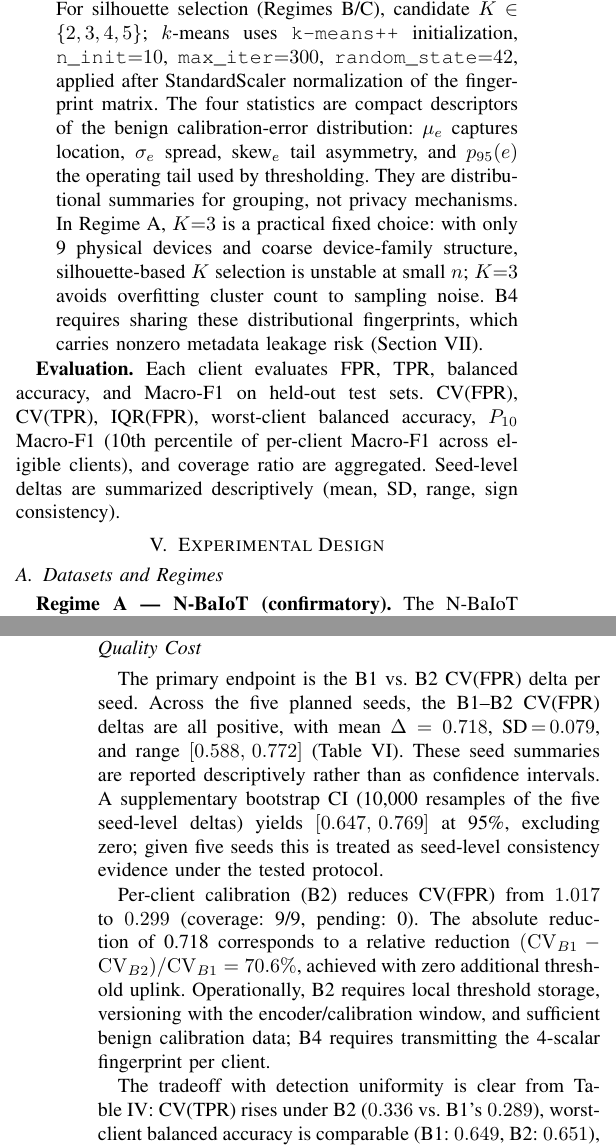
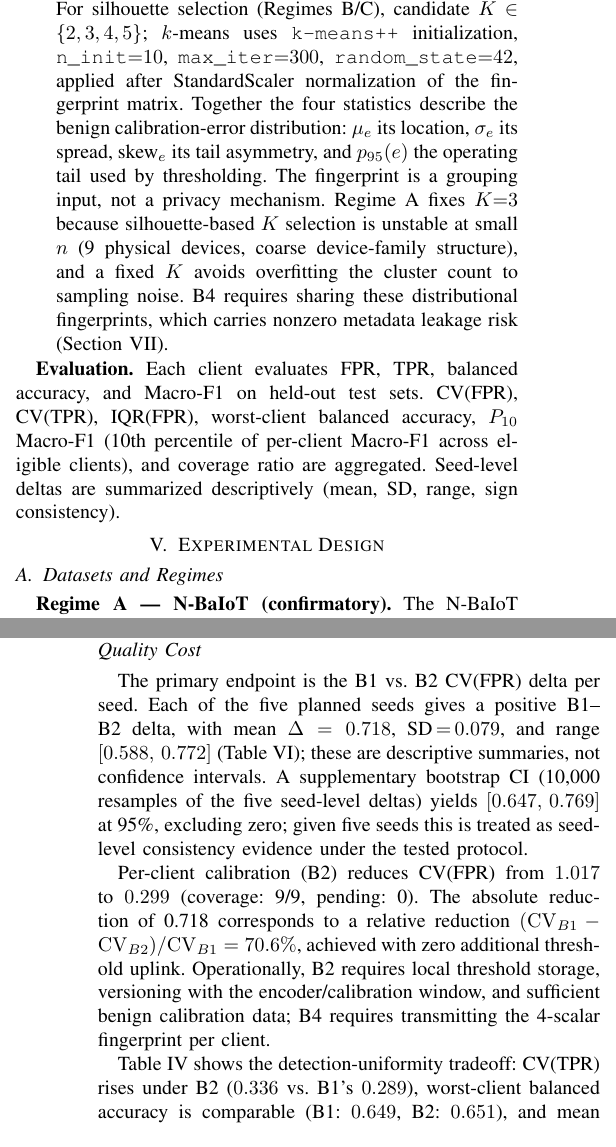
Before and after one commit to naslouby-salahe/datp, a LaTeX paper (paper/DATP.tex, which reads paper/sections/experiments.tex, paper/sections/framework.tex, paper/sections/results.tex): two parts of the columns of pages 3 and 5 of 8, joined at a grey line, cut so that both start at the same text. Compiled offline with pdfLaTeX.

Commit message:
New final paper

```diff
--- a/paper/sections/experiments.tex
+++ b/paper/sections/experiments.tex
@@ -3,7 +3,7 @@
 
 \subsection{Datasets and Regimes}
 
-\textbf{Regime A — N-BaIoT (confirmatory).}
+\textbf{Regime A --- N-BaIoT (confirmatory).}
 The N-BaIoT dataset~\cite{meidan2018n} contains traffic from nine physical IoT devices
 grouped by the configured device-family taxonomy, infected with Mirai and BASHLITE botnets.
 Each physical device is one FL client ($K=9$).
--- a/paper/sections/framework.tex
+++ b/paper/sections/framework.tex
@@ -67,13 +67,13 @@ Four policies operate on the shared score artifacts:
         $k$-means uses \texttt{k-means++} initialization, $\texttt{n\_init}{=}10$,
         $\texttt{max\_iter}{=}300$, $\texttt{random\_state}{=}42$, applied after
         StandardScaler normalization of the fingerprint matrix.
-        The four statistics are compact descriptors of the benign calibration-error
-        distribution: $\mu_e$ captures location, $\sigma_e$ spread, $\text{skew}_e$
-        tail asymmetry, and $p_{95}(e)$ the operating tail used by thresholding.
-        They are distributional summaries for grouping, not privacy mechanisms.
-        In Regime~A, $K{=}3$ is a practical fixed choice: with only 9 physical devices
-        and coarse device-family structure, silhouette-based $K$ selection is unstable
-        at small $n$; $K{=}3$ avoids overfitting cluster count to sampling noise.
+        Together the four statistics describe the benign calibration-error
+        distribution: $\mu_e$ its location, $\sigma_e$ its spread, $\text{skew}_e$
+        its tail asymmetry, and $p_{95}(e)$ the operating tail used by thresholding.
+        The fingerprint is a grouping input, not a privacy mechanism.
+        Regime~A fixes $K{=}3$ because silhouette-based $K$ selection is unstable
+        at small $n$ (9 physical devices, coarse device-family structure), and a
+        fixed $K$ avoids overfitting the cluster count to sampling noise.
         B4 requires sharing these distributional fingerprints, which carries nonzero
         metadata leakage risk (Section~\ref{sec:threats}).
 \end{itemize}
--- a/paper/sections/results.tex
+++ b/paper/sections/results.tex
@@ -48,10 +48,9 @@ burden imposed by a single shared threshold across heterogeneous devices.
 \subsection{RQ2: Held-Out FPR-Dispersion Reduction and Detection-Quality Cost}
 
 The primary endpoint is the B1 vs.\ B2 CV(FPR) delta per seed.
-Across the five planned seeds, the B1--B2 CV(FPR) deltas are all positive,
-with mean $\Delta = 0.718$, SD$\,{=}\,0.079$, and range $[0.588,\, 0.772]$
-(Table~\ref{tab:per_seed}).
-These seed summaries are reported descriptively rather than as confidence intervals.
+Each of the five planned seeds gives a positive B1--B2 delta, with mean
+$\Delta = 0.718$, SD$\,{=}\,0.079$, and range $[0.588,\, 0.772]$
+(Table~\ref{tab:per_seed}); these are descriptive summaries, not confidence intervals.
 A supplementary bootstrap CI (10{,}000 resamples of the five seed-level deltas)
 yields $[0.647,\, 0.769]$ at 95\%, excluding zero; given five seeds this is
 treated as seed-level consistency evidence under the tested protocol.
@@ -63,7 +62,7 @@ achieved with zero additional threshold uplink.
 Operationally, B2 requires local threshold storage, versioning with the encoder/calibration window, and sufficient benign calibration data;
 B4 requires transmitting the 4-scalar fingerprint per client.
 
-The tradeoff with detection uniformity is clear from Table~\ref{tab:regime_a}:
+Table~\ref{tab:regime_a} shows the detection-uniformity tradeoff:
 CV(TPR) rises under B2 ($0.336$ vs.\ B1's $0.289$),
 worst-client balanced accuracy is comparable (B1: $0.649$, B2: $0.651$),
 and mean Macro-F1 improves ($0.604$ vs.\ $0.563$).
```
Also changed, not shown: paper/sections/introduction.tex (+3 -4 lines), paper/sections/threats.tex (+1 -1 lines), paper/DATP.pdf, paper/sections/experiments.tex (10 more changed lines), paper/sections/results.tex (6 more changed lines), 1 other file.
